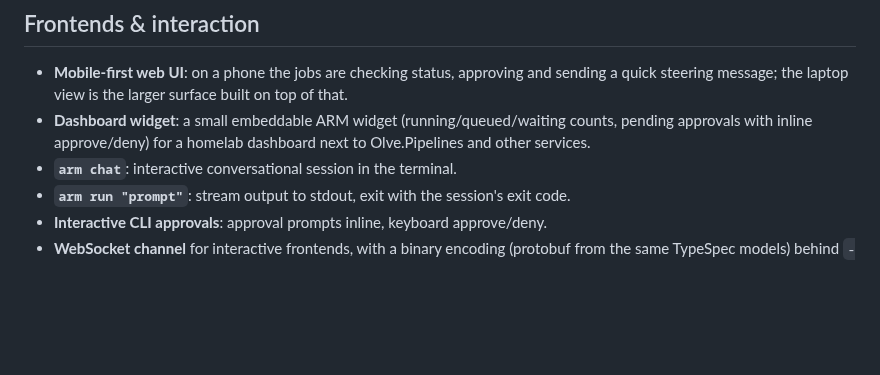
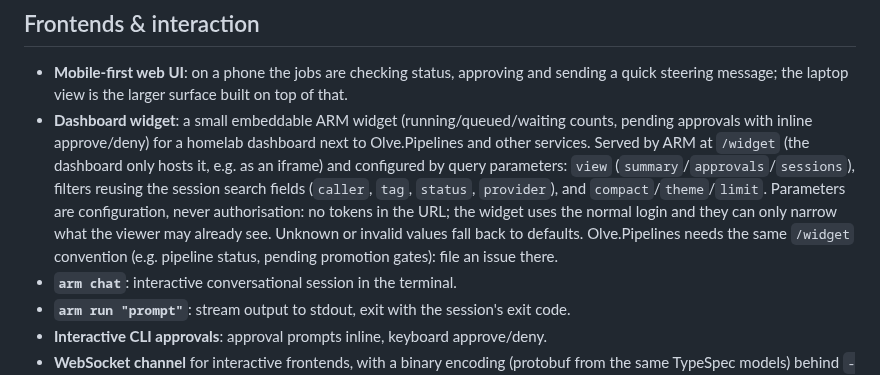
Before and after one commit to OliverVea/Olve.AgentRuntimeManager, a Markdown page: docs/VISION.md, the part around the change. Drawn GitHub-style; blank space fills up the shorter version.

Commit message:
VISION: dashboard widget served by ARM at /widget, configured by query parameters
Co-Authored-By: Claude Opus 5.5 <noreply@anthropic.com>

```diff
--- a/docs/VISION.md
+++ b/docs/VISION.md
@@ -68,7 +68,13 @@ re-evaluated and scoped when it's picked up.
   quick steering message; the laptop view is the larger surface built on top of that.
 - **Dashboard widget**: a small embeddable ARM widget (running/queued/waiting counts, pending
   approvals with inline approve/deny) for a homelab dashboard next to Olve.Pipelines and other
-  services.
+  services. Served by ARM at `/widget` (the dashboard only hosts it, e.g. as an iframe) and
+  configured by query parameters: `view` (`summary`/`approvals`/`sessions`), filters reusing the
+  session search fields (`caller`, `tag`, `status`, `provider`), and `compact`/`theme`/`limit`.
+  Parameters are configuration, never authorisation: no tokens in the URL; the widget uses the
+  normal login and they can only narrow what the viewer may already see. Unknown or invalid
+  values fall back to defaults. Olve.Pipelines needs the same `/widget` convention (e.g. pipeline
+  status, pending promotion gates): file an issue there.
 - **`arm chat`**: interactive conversational session in the terminal.
 - **`arm run "prompt"`**: stream output to stdout, exit with the session's exit code.
 - **Interactive CLI approvals**: approval prompts inline, keyboard approve/deny.
```
